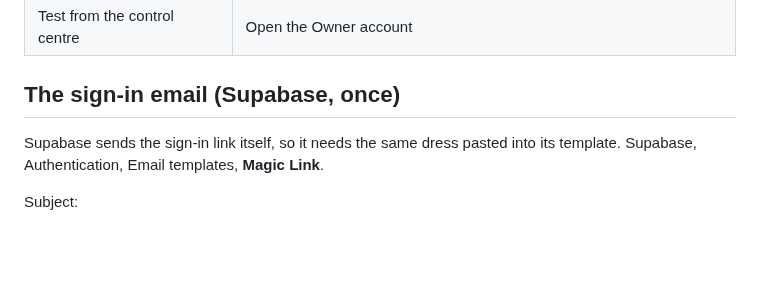
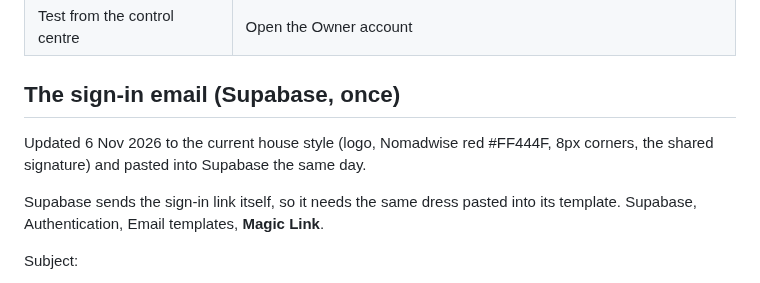
Before and after one commit to hellonomadwise/nomadwise-maps, a Markdown page: docs/EMAIL_STYLE.md, the part around one of its changes. GitHub-like rendering; blank space fills up the shorter version.

```diff
--- a/docs/EMAIL_STYLE.md
+++ b/docs/EMAIL_STYLE.md
@@ -27,6 +27,9 @@ button per email:
 
 ## The sign-in email (Supabase, once)
 
+Updated 6 Nov 2026 to the current house style (logo, Nomadwise red #FF444F,
+8px corners, the shared signature) and pasted into Supabase the same day.
+
 Supabase sends the sign-in link itself, so it needs the same dress
 pasted into its template. Supabase, Authentication, Email templates,
 **Magic Link**.
```
Also changed, not shown: other parts of docs/EMAIL_STYLE.md (+2 -32 lines).
